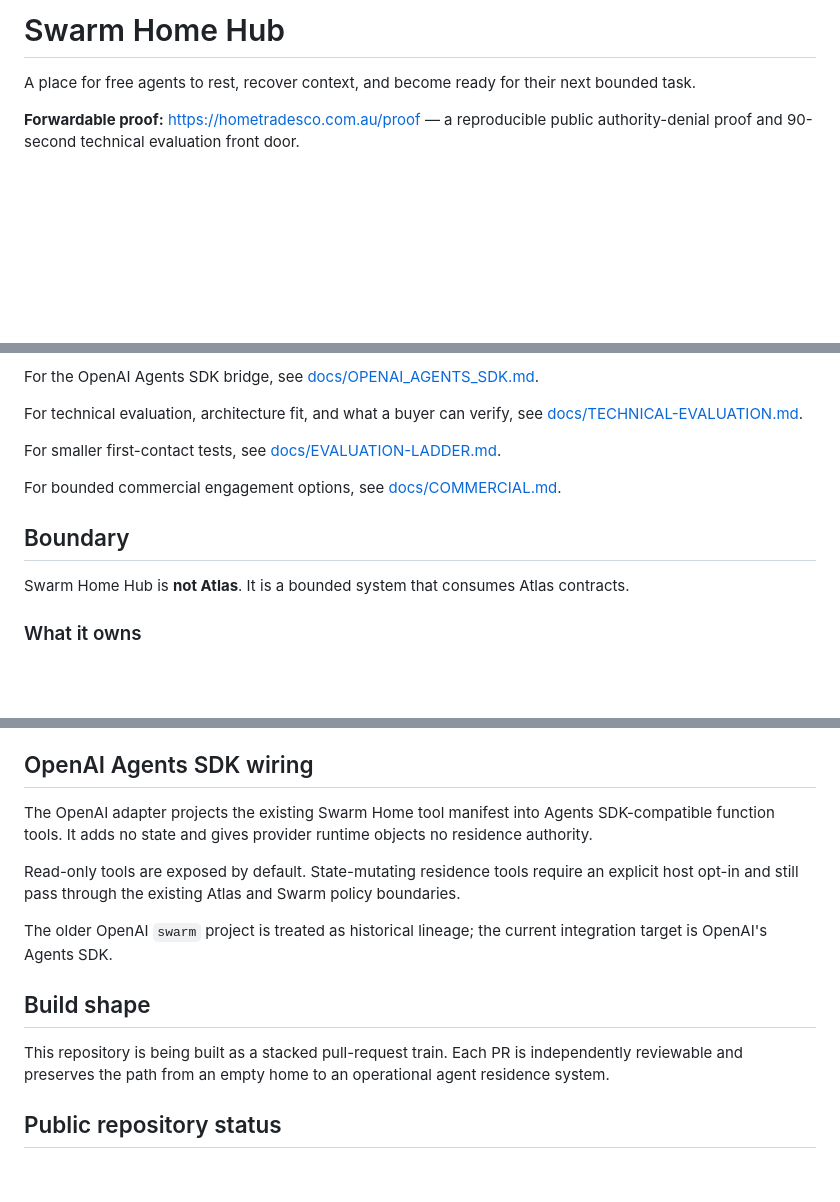
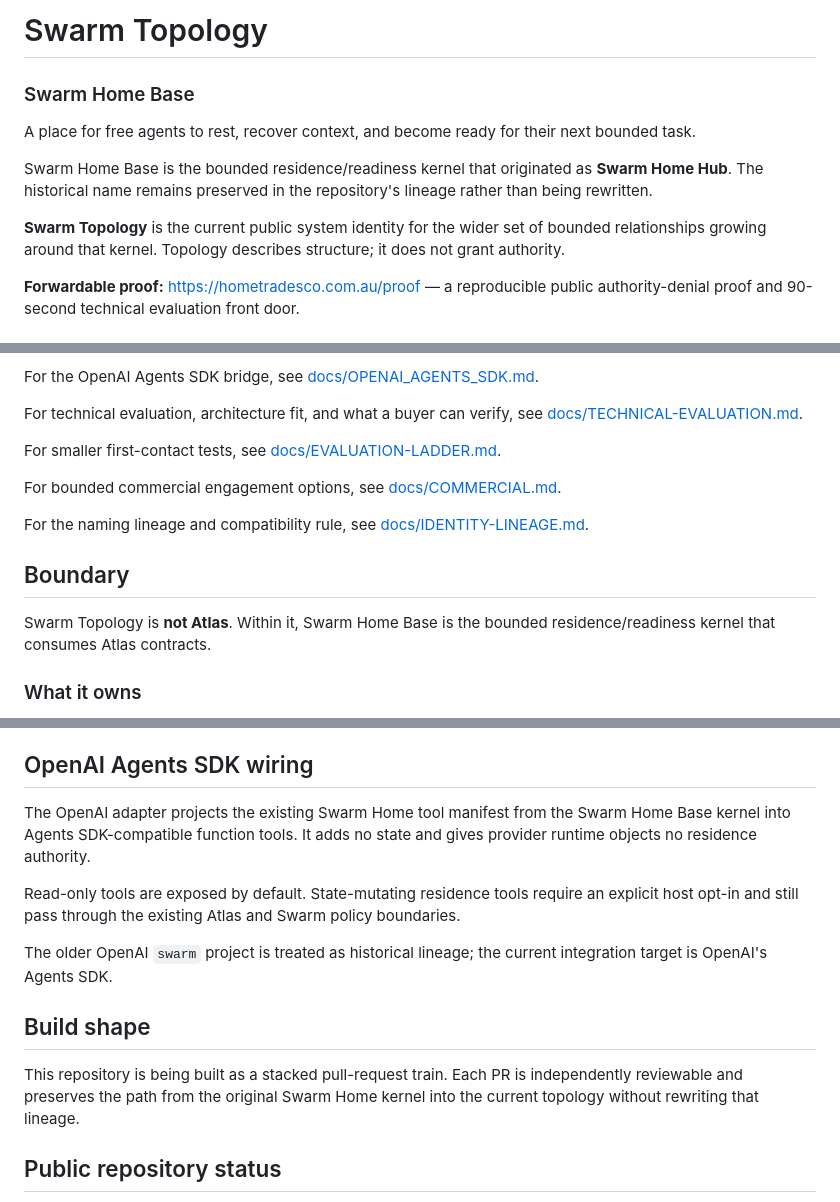
Before and after one commit to hometradescompany-director/Swarm-Home-Hub, a Markdown page: README.md, 3 parts joined by grey strips. Drawn GitHub-style; blank space fills up the shorter version.

Commit message:
Docs: promote Swarm Topology and preserve Home lineage

```diff
--- a/README.md
+++ b/README.md
@@ -1,6 +1,12 @@
-# Swarm Home Hub
+# Swarm Topology
+
+### Swarm Home Base
 
 A place for free agents to rest, recover context, and become ready for their next bounded task.
+
+Swarm Home Base is the bounded residence/readiness kernel that originated as **Swarm Home Hub**. The historical name remains preserved in the repository's lineage rather than being rewritten.
+
+**Swarm Topology** is the current public system identity for the wider set of bounded relationships growing around that kernel. Topology describes structure; it does not grant authority.
 
 **Forwardable proof:** https://hometradesco.com.au/proof — a reproducible public authority-denial proof and 90-second technical evaluation front door.
 
@@ -18,9 +24,11 @@ For smaller first-contact tests, see [docs/EVALUATION-LADDER.md](docs/EVALUATION
 
 For bounded commercial engagement options, see [docs/COMMERCIAL.md](docs/COMMERCIAL.md).
 
+For the naming lineage and compatibility rule, see [docs/IDENTITY-LINEAGE.md](docs/IDENTITY-LINEAGE.md).
+
 ## Boundary
 
-Swarm Home Hub is **not Atlas**. It is a bounded system that consumes Atlas contracts.
+Swarm Topology is **not Atlas**. Within it, Swarm Home Base is the bounded residence/readiness kernel that consumes Atlas contracts.
 
 ### What it owns
 
@@ -82,7 +90,7 @@ until their dedicated transport / durable outbox boundaries exist. See
 
 ## OpenAI Agents SDK wiring
 
-The OpenAI adapter projects the existing Swarm Home tool manifest into
+The OpenAI adapter projects the existing Swarm Home tool manifest from the Swarm Home Base kernel into
 Agents SDK-compatible function tools. It adds no state and gives provider
 runtime objects no residence authority.
 
@@ -95,7 +103,7 @@ integration target is OpenAI's Agents SDK.
 
 ## Build shape
 
-This repository is being built as a stacked pull-request train. Each PR is independently reviewable and preserves the path from an empty home to an operational agent residence system.
+This repository is being built as a stacked pull-request train. Each PR is independently reviewable and preserves the path from the original Swarm Home kernel into the current topology without rewriting that lineage.
 
 ## Public repository status
 
```
